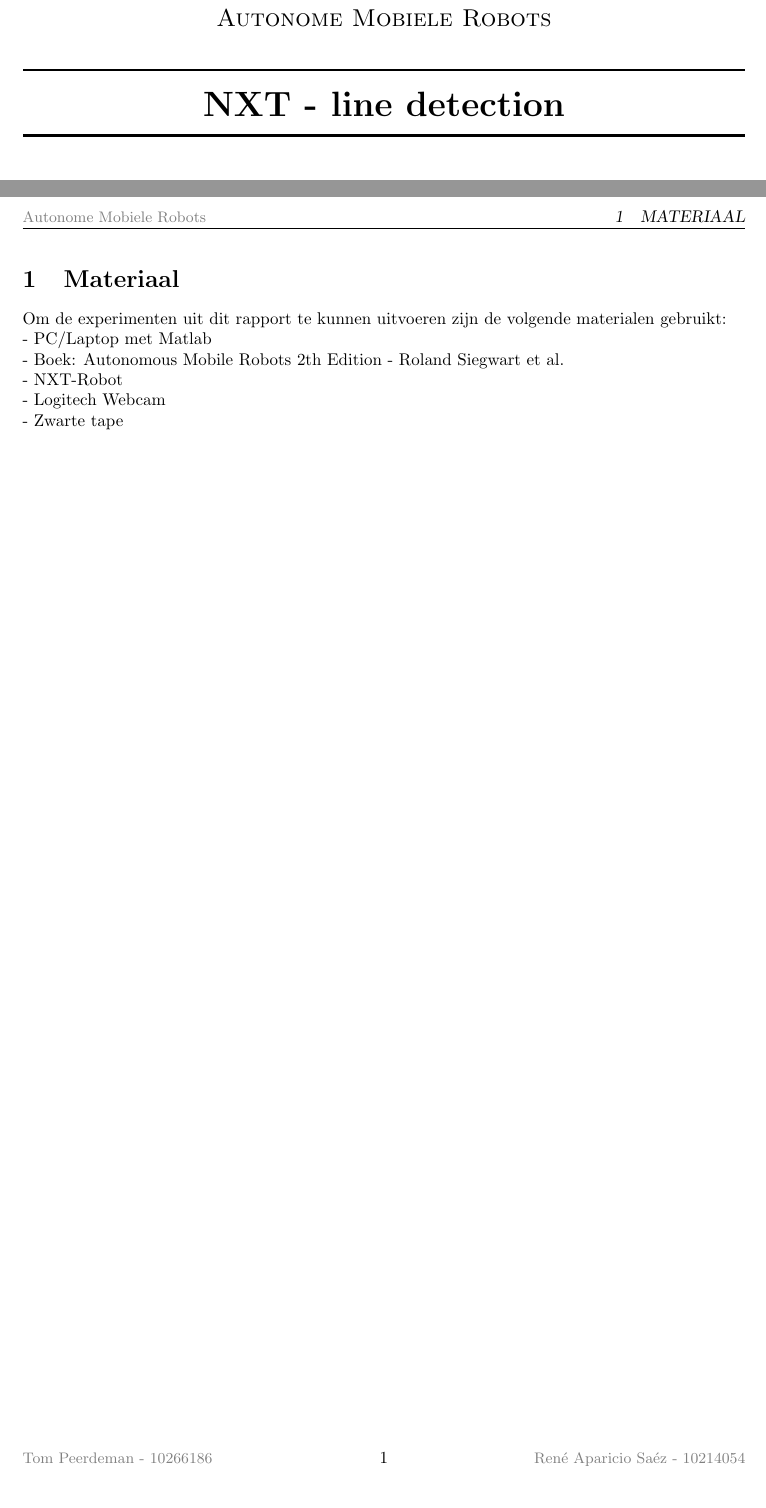
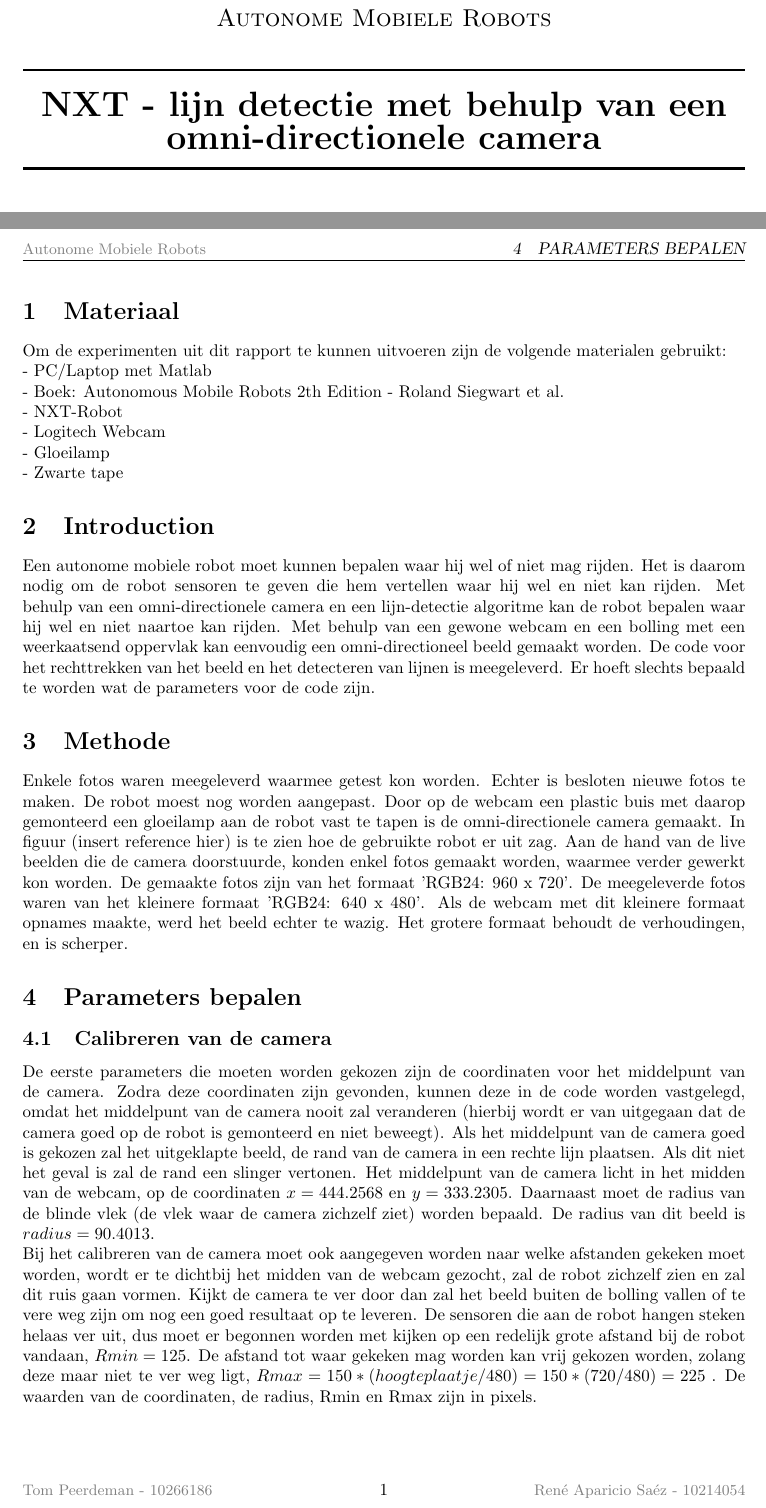
Before and after one commit to TomPeerdeman/AutonomeMobieleRobots, a LaTeX document (labreports/AMR2/AMR2.tex): two parts of pages 1 and 2 of 2, joined at a grey line, cut so that both start at the same text. Compiled offline with pdfLaTeX.

Commit message:
methode, calibratie

```diff
--- a/labreports/AMR2/AMR2.tex
+++ b/labreports/AMR2/AMR2.tex
@@ -41,7 +41,7 @@
 \begin{center}
 \textsc{\Large Autonome Mobiele Robots}\\[0.5cm]
 \HRule \\[0,4cm]
-\textsc{\huge \bfseries NXT - line detection}
+\textsc{\huge \bfseries NXT - lijn detectie met behulp van een omni-directionele camera}
 \HRule \\[8cm]
 \begin{minipage}{0.4\textwidth}
 \begin{flushleft}\large
@@ -62,5 +62,16 @@ Om de experimenten uit dit rapport te kunnen uitvoeren zijn de volgende material
 - Boek: Autonomous Mobile Robots 2th Edition - Roland Siegwart et al.\\
 - NXT-Robot\\
 - Logitech Webcam\\
+- Gloeilamp\\
 - Zwarte tape
+
+\section{Introduction}
+Een autonome mobiele robot moet kunnen bepalen waar hij wel of niet mag rijden. Het is daarom nodig om de robot sensoren te geven die hem vertellen waar hij wel en niet kan rijden. Met behulp van een omni-directionele camera en een lijn-detectie algoritme kan de robot bepalen waar hij wel en niet naartoe kan rijden. Met behulp van een gewone webcam en een bolling met een weerkaatsend oppervlak kan eenvoudig een omni-directioneel beeld gemaakt worden. De code voor het rechttrekken van het beeld en het detecteren van lijnen is meegeleverd. Er hoeft slechts bepaald te worden wat de parameters voor de code zijn.
+\section{Methode}
+Enkele fotos waren meegeleverd waarmee getest kon worden. Echter is besloten nieuwe fotos te maken. De robot moest nog worden aangepast. Door op de webcam een plastic buis met daarop gemonteerd een gloeilamp aan de robot vast te tapen is de omni-directionele camera gemaakt. In figuur (insert reference hier) is te zien hoe de gebruikte robot er uit zag. Aan de hand van de live beelden die de camera doorstuurde, konden enkel fotos gemaakt worden, waarmee verder gewerkt kon worden. De gemaakte fotos zijn van het formaat 'RGB24: 960 x 720'. De meegeleverde fotos waren van het kleinere formaat 'RGB24: 640 x 480'. Als de webcam met dit kleinere formaat opnames maakte, werd het beeld echter te wazig. Het grotere formaat behoudt de verhoudingen, en is scherper.
+\section{Parameters bepalen}
+\subsection{Calibreren van de camera}
+De eerste parameters die moeten worden gekozen zijn de coordinaten voor het middelpunt van de camera. Zodra deze coordinaten zijn gevonden, kunnen deze in de code worden vastgelegd, omdat het middelpunt van de camera nooit zal veranderen (hierbij wordt er van uitgegaan dat de camera goed op de robot is gemonteerd en niet beweegt). Als het middelpunt van de camera goed is gekozen zal het uitgeklapte beeld, de rand van de camera in een rechte lijn plaatsen. Als dit niet het geval is zal de rand een slinger vertonen. Het middelpunt van de camera licht in het midden van de webcam, op de coordinaten $x = 444.2568$ en $y =333.2305$. Daarnaast moet de radius van de blinde vlek (de vlek waar de camera zichzelf ziet) worden bepaald. De radius van dit beeld is $radius = 90.4013$.\\
+Bij het calibreren van de camera moet ook aangegeven worden naar welke afstanden gekeken moet worden, wordt er te dichtbij het midden van de webcam gezocht, zal de robot zichzelf zien en zal dit ruis gaan vormen. Kijkt de camera te ver door dan zal het beeld buiten de bolling vallen of te vere weg zijn om nog een goed resultaat op te leveren. De sensoren die aan de robot hangen steken helaas ver uit, dus moet er begonnen worden met kijken op een redelijk grote afstand bij de robot vandaan, $Rmin = 125$. De afstand tot waar gekeken mag worden kan vrij gekozen worden, zolang deze maar niet te ver weg ligt, $Rmax = 150*(hoogte plaatje/480) = 150*(720/480) = 225$ . De waarden van de coordinaten, de radius, Rmin en Rmax zijn in pixels.
+
 \end{document}
```
Also changed, not shown: labreports/AMR2/AMR2.pdf.
